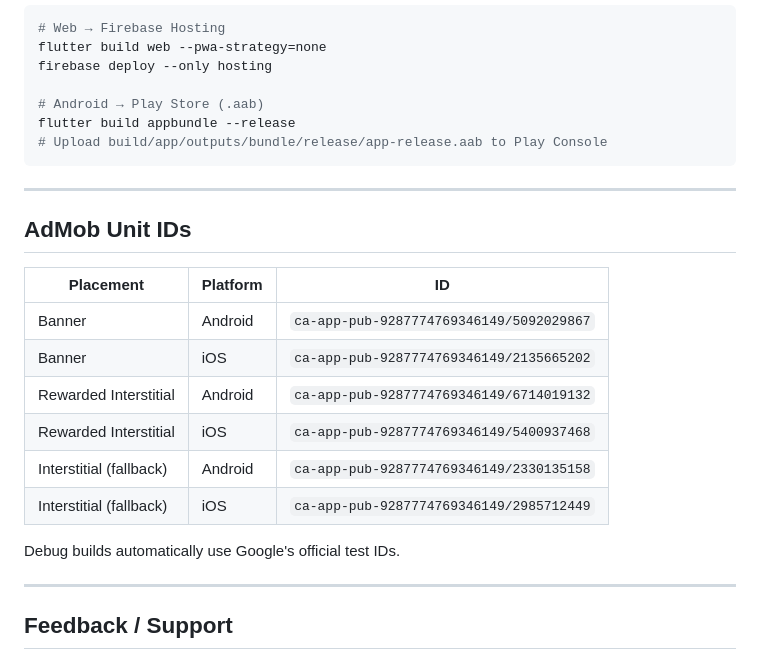
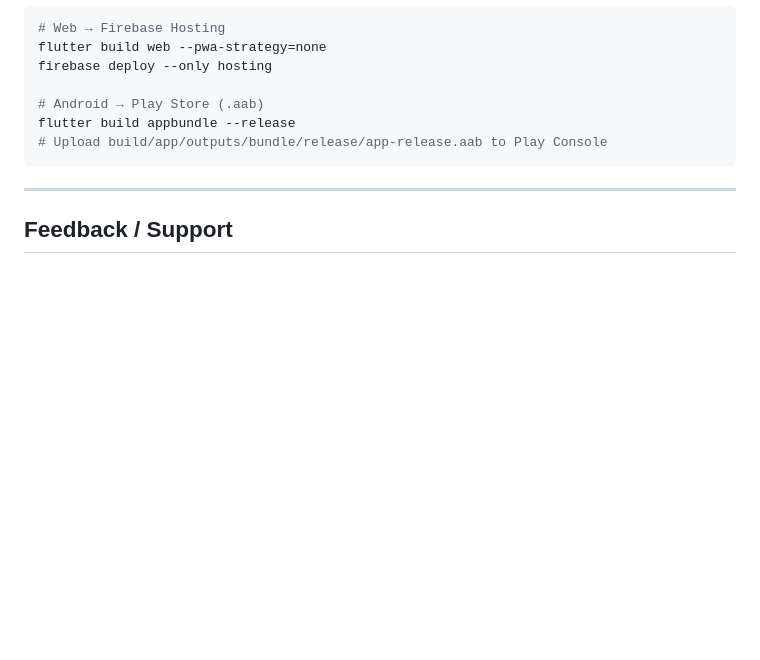
Before and after one commit to godanm/AsinuX, a Markdown page: README.md, the part around the change. GitHub-like rendering; blank space fills up the shorter version.

Commit message:
Remove AdMob unit IDs from README
Co-Authored-By: Claude Sonnet 4.6 <noreply@anthropic.com>

```diff
--- a/README.md
+++ b/README.md
@@ -112,21 +112,6 @@ flutter build appbundle --release
 
 ---
 
-## AdMob Unit IDs
-
-| Placement | Platform | ID |
-|---|---|---|
-| Banner | Android | `ca-app-pub-9287774769346149/5092029867` |
-| Banner | iOS | `ca-app-pub-9287774769346149/2135665202` |
-| Rewarded Interstitial | Android | `ca-app-pub-9287774769346149/6714019132` |
-| Rewarded Interstitial | iOS | `ca-app-pub-9287774769346149/5400937468` |
-| Interstitial (fallback) | Android | `ca-app-pub-9287774769346149/2330135158` |
-| Interstitial (fallback) | iOS | `ca-app-pub-9287774769346149/2985712449` |
-
-Debug builds automatically use Google's official test IDs.
-
----
-
 ## Feedback / Support
 
 In-app flag icon → opens mail to **godansudha@gmail.com**
```
